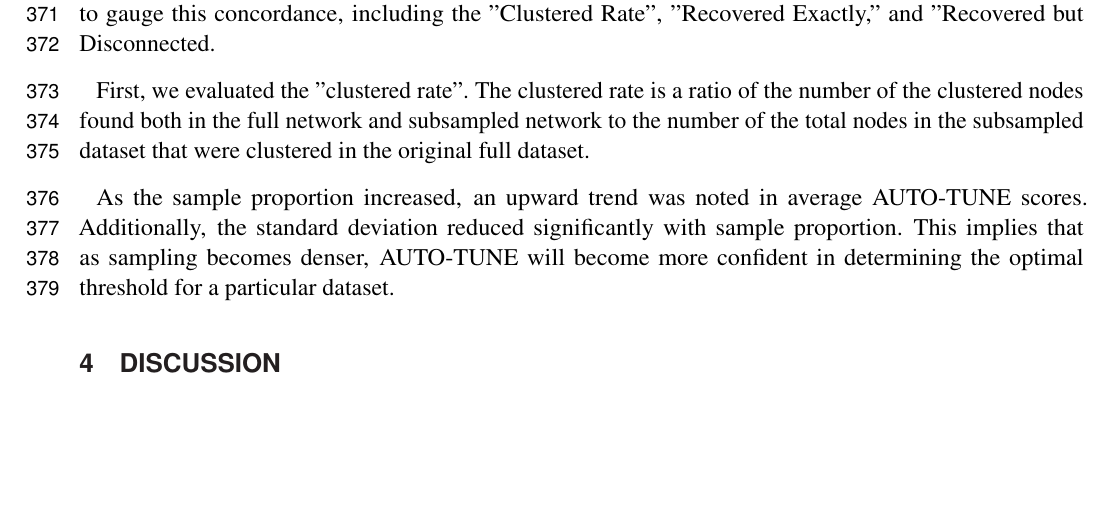
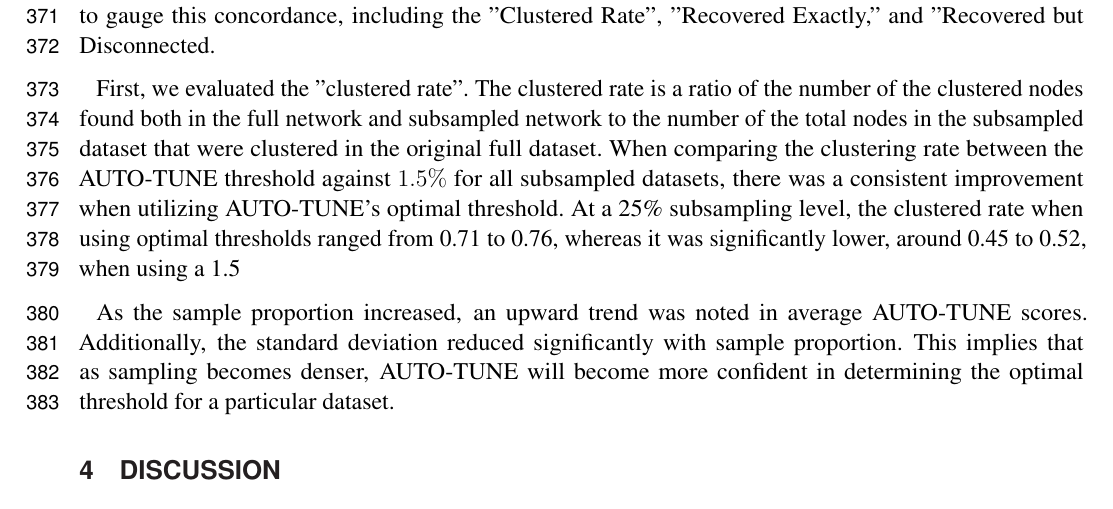
Before and after one commit to veg/autotune-paper, a LaTeX document (frontiers.tex): part of page 10 of 20, cut so that both start at the same text, the shorter picture padded with empty space. Compiled offline with pdfLaTeX.

Commit message:
sweaver edit

```diff
--- a/frontiers.tex
+++ b/frontiers.tex
@@ -636,7 +636,12 @@ Rate", "Recovered Exactly," and "Recovered but Disconnected.
 First, we evaluated the "clustered rate". The clustered rate is a ratio of the
 number of the clustered nodes found both in the full network and subsampled
 network to the number of the total nodes in the subsampled dataset that were
-clustered in the original full dataset.
+clustered in the original full dataset. When comparing the clustering rate
+between the AUTO-TUNE threshold against $1.5\%$ for all subsampled datasets,
+there was a consistent improvement when utilizing AUTO-TUNE's optimal threshold.
+At a 25\% subsampling level, the clustered rate when using optimal thresholds
+ranged from 0.71 to 0.76, whereas it was significantly lower, around 0.45 to
+0.52, when using a 1.5% threshold.
 
 As the sample proportion increased, an upward trend was noted in average
 AUTO-TUNE scores. Additionally, the standard deviation reduced significantly
```
